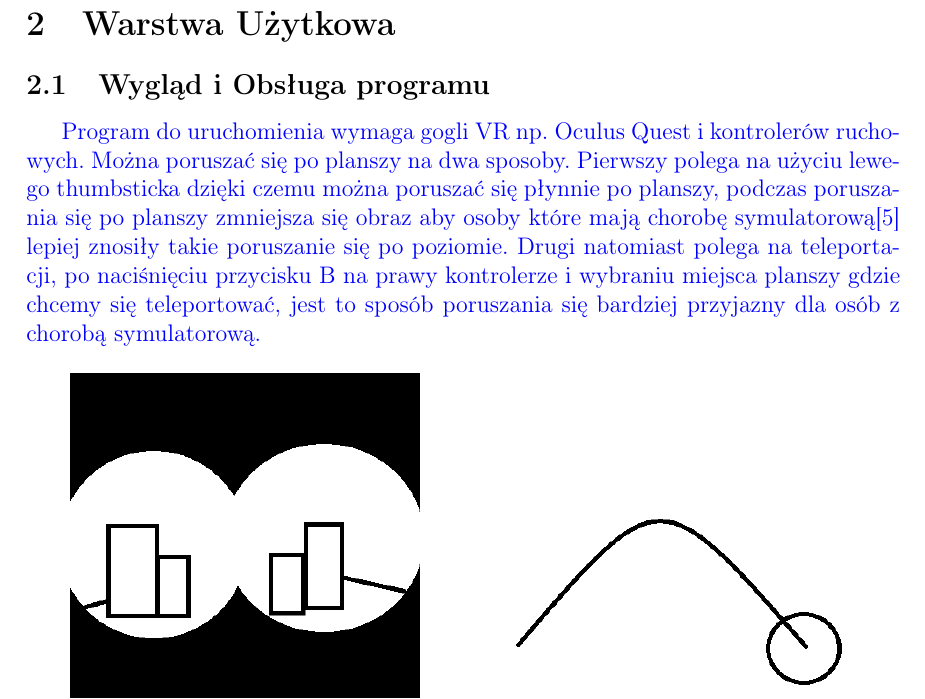
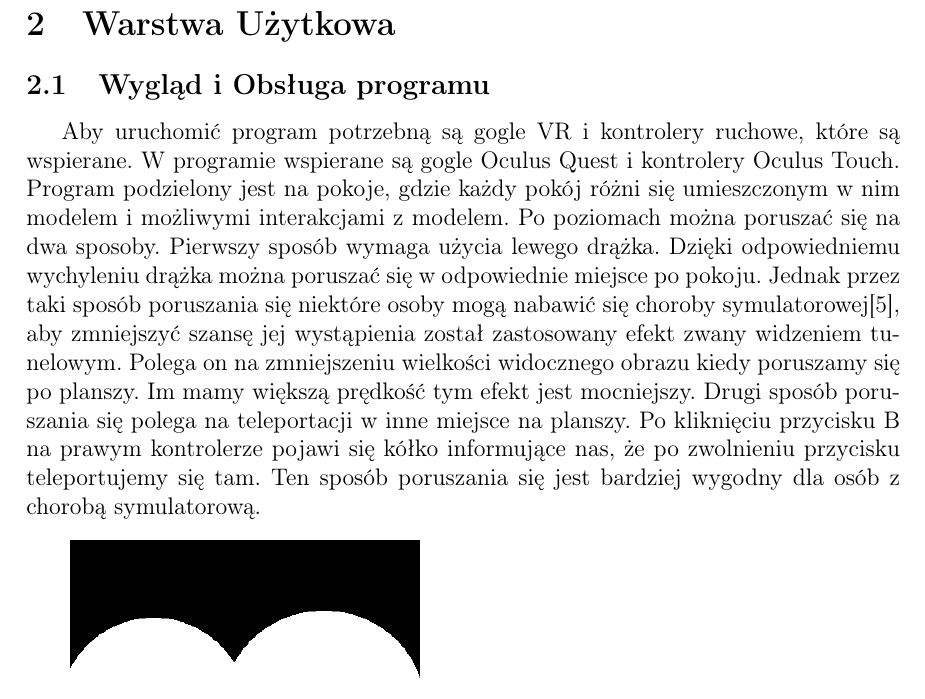
Before and after one commit to marcinu456/PracaInzynierska, a LaTeX document (dyplomWFAMarcinPietrzak.tex): part of page 8 of 43, cut so that both start at the same text. Compiled offline with pdfLaTeX.

Commit message:
poprawki rozdziału 2.1

```diff
--- a/dyplomWFAMarcinPietrzak.tex
+++ b/dyplomWFAMarcinPietrzak.tex
@@ -228,8 +228,8 @@ byłby możliwy do zrealizowania jeszcze 10 lat temu.
 \section{Warstwa Użytkowa}
 
 \subsection{Wygląd i Obsługa programu}
-{\color{blue}
-Program do uruchomienia wymaga gogli VR np. Oculus Quest i kontrolerów ruchowych. Można poruszać się po planszy na dwa sposoby. Pierwszy polega na użyciu lewego thumbsticka dzięki czemu można poruszać się płynnie po planszy, podczas poruszania się po planszy zmniejsza się obraz aby osoby które mają chorobę symulatorową\cite{choroba_vr} lepiej znosiły takie poruszanie się po poziomie. Drugi natomiast polega na teleportacji, po naciśnięciu przycisku B na prawy kontrolerze i wybraniu miejsca planszy gdzie chcemy się teleportować, jest to sposób poruszania się bardziej przyjazny dla osób z chorobą symulatorową.
+
+Aby uruchomić program potrzebną są gogle VR i kontrolery ruchowe, które są wspierane. W programie wspierane są gogle Oculus Quest i kontrolery Oculus Touch. Program podzielony jest na pokoje, gdzie każdy pokój różni się umieszczonym w nim modelem i możliwymi interakcjami z modelem. Po poziomach można poruszać się na dwa sposoby. Pierwszy sposób wymaga użycia lewego drążka. Dzięki odpowiedniemu wychyleniu drążka można poruszać się w odpowiednie miejsce po pokoju. Jednak przez taki sposób poruszania się niektóre osoby mogą nabawić się choroby symulatorowej\cite{choroba_vr}, aby zmniejszyć szansę jej wystąpienia został zastosowany efekt zwany widzeniem tunelowym. Polega on na zmniejszeniu wielkości widocznego obrazu kiedy poruszamy się po planszy. Im mamy większą prędkość tym efekt jest mocniejszy. Drugi sposób poruszania się polega na teleportacji w inne miejsce na planszy. Po kliknięciu przycisku B na prawym kontrolerze pojawi się kółko informujące nas, że po zwolnieniu przycisku teleportujemy się tam. Ten sposób poruszania się jest bardziej wygodny dla osób z chorobą symulatorową.
 
 \begin{figure}[!ht]%
 	\centering
```
Also changed, not shown: dyplomWFAMarcinPietrzak.tex (2 more changed lines).
